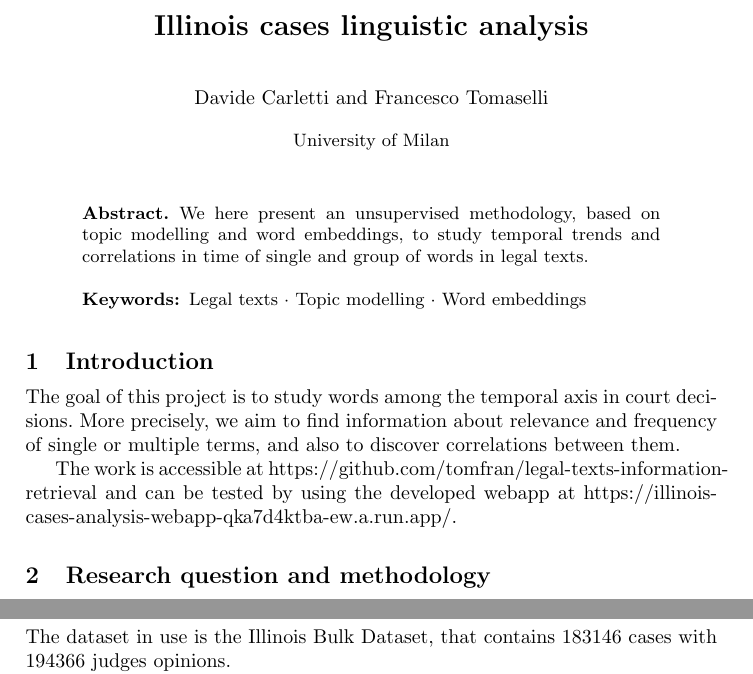
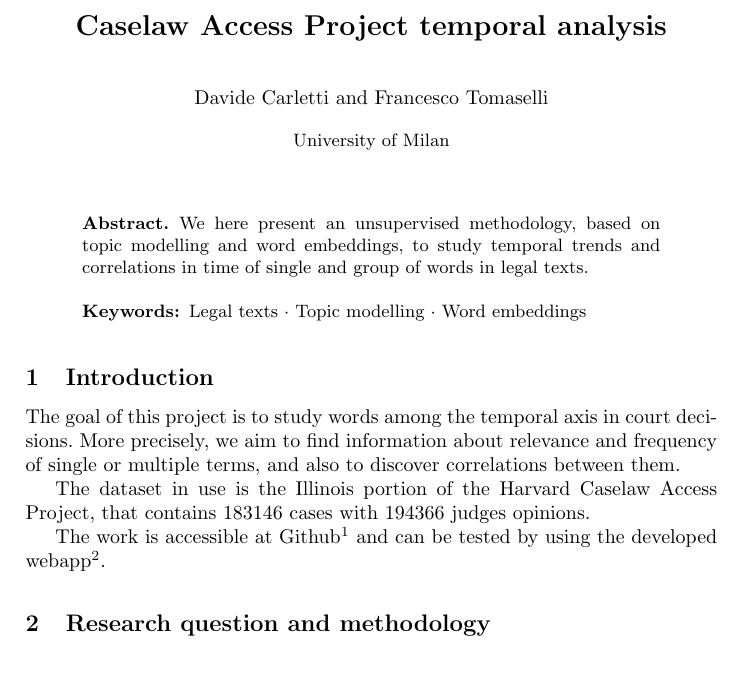
Before and after one commit to tomfran/caselaw-temporal-analysis, a LaTeX paper (report/report.tex, which reads report/chapters/experimental.tex, report/chapters/intro.tex): two parts of pages 1 and 2 of 8 before the commit and part of page 1 of 8 after it, the two joined at a grey line, cut at the place of the change. Compiled offline with pdfLaTeX.

Commit message:
Fixed report

```diff
--- a/report/chapters/experimental.tex
+++ b/report/chapters/experimental.tex
@@ -1,9 +1,6 @@
 \section{Experimental results}
 
 \subsection{Dataset preprocessing}
-
-The dataset in use is the Illinois Bulk Dataset, that contains
-183146 cases with 194366 judges opinions.
 
 The first step of the preprocessing is to merge the opinions about a
 case into one, obtaining a single document for each dataset entry.
--- a/report/chapters/intro.tex
+++ b/report/chapters/intro.tex
@@ -6,5 +6,8 @@ More precisely, we aim to find information about relevance and
 frequency of single or multiple terms, and also to discover
 correlations between them.
 
-The work is accessible at \url{https://github.com/tomfran/legal-texts-information-retrieval} and can be
-tested by using the developed webapp at \url{https://illinois-cases-analysis-webapp-qka7d4ktba-ew.a.run.app/}.
+The dataset in use is the Illinois portion of the Harvard Caselaw Access Project, that contains
+183146 cases with 194366 judges opinions.
+
+The work is accessible at Github\footnote{\url{https://github.com/tomfran/caselaw-temporal-analysis}} and can be
+tested by using the developed webapp\footnote{\url{https://illinois-cases-analysis-webapp-qka7d4ktba-ew.a.run.app/}}.
--- a/report/report.tex
+++ b/report/report.tex
@@ -3,13 +3,14 @@
 \usepackage{graphicx}
 \usepackage{varioref}
 \usepackage{float}
+\usepackage{xurl}
 
 \setcounter{secnumdepth}{4}
 \setlength{\belowcaptionskip}{-16pt}
 
 \begin{document}
 
-\title{Illinois cases linguistic analysis}
+\title{Caselaw Access Project temporal analysis}
 
 \author{Davide Carletti \and Francesco Tomaselli}
 \authorrunning{D. Carletti \and F. Tomaselli}
```
Also changed, not shown: report/chapters/conclusions.tex (+2 -1 lines), report/chapters/research.tex (+1 -1 lines), README.md, report/report.pdf, report/chapters/experimental.tex (10 more changed lines), 1 other file.
